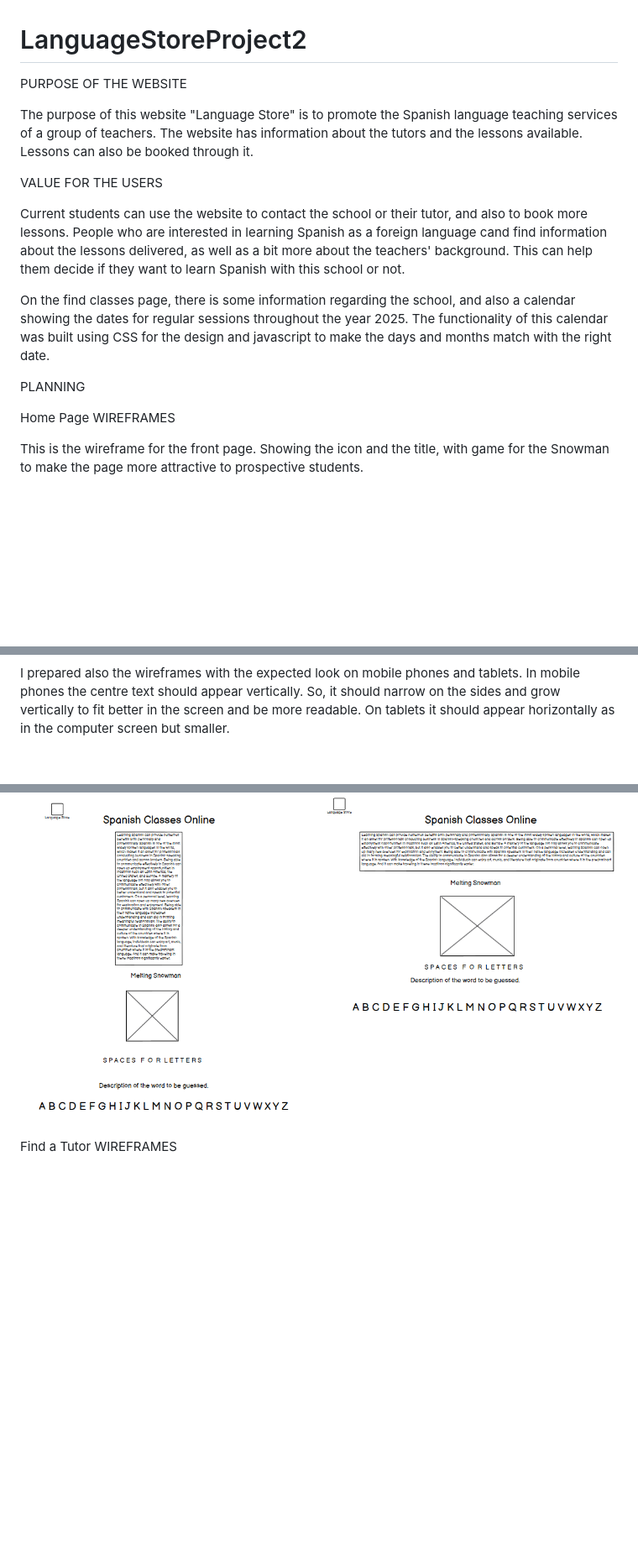
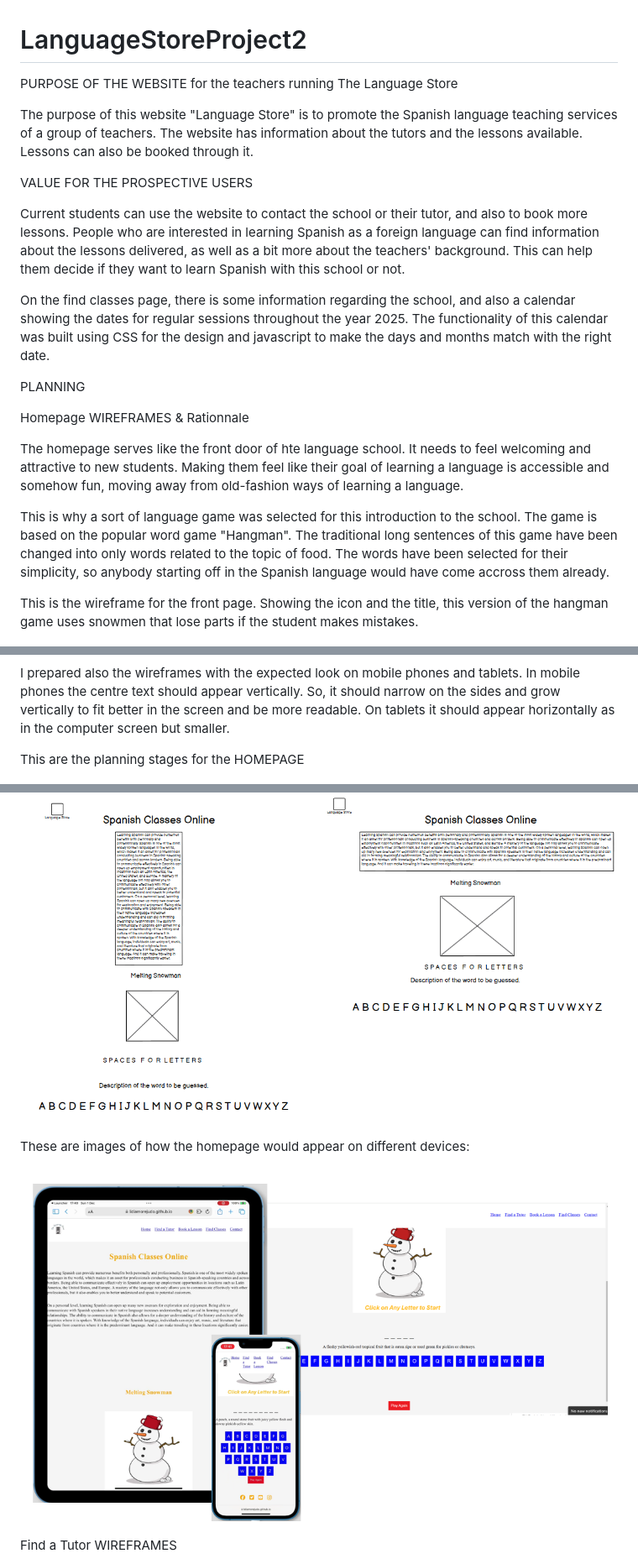
Before and after one commit to LidiaMorejudo/LanguageStoreProject2, a Markdown page: README.md, 3 parts joined by grey strips. Shown: that part at 84% size. Drawn GitHub-style; pictures changed too: images/homepageimages.png (added); blank space fills up the shorter version.

Commit message:
Added images and more information in the ReadMe regarding the creation of the Homepage.

```diff
--- a/README.md
+++ b/README.md
@@ -1,26 +1,36 @@
 # LanguageStoreProject2
 
-PURPOSE OF THE WEBSITE
+PURPOSE OF THE WEBSITE for the teachers running The Language Store
 
 The purpose of this website "Language Store" is to promote the Spanish language teaching services of a group of teachers. The website has information about the tutors and the lessons available. Lessons can also be booked through it.
 
-VALUE FOR THE USERS
+VALUE FOR THE PROSPECTIVE USERS
 
-Current students can use the website to contact the school or their tutor, and also to book more lessons. People who are interested in learning Spanish as a foreign language cand find information about the lessons delivered, as well as a bit more about the teachers' background. This can help them decide if they want to learn Spanish with this school or not.
+Current students can use the website to contact the school or their tutor, and also to book more lessons. People who are interested in learning Spanish as a foreign language can find information about the lessons delivered, as well as a bit more about the teachers' background. This can help them decide if they want to learn Spanish with this school or not.
 
 On the find classes page, there is some information regarding the school, and also a calendar showing the dates for regular sessions throughout the year 2025. The functionality of this calendar was built using CSS for the design and javascript to make the days and months match with the right date.
 
 PLANNING
 
-Home Page WIREFRAMES
+Homepage WIREFRAMES & Rationnale
 
-This is the wireframe for the front page. Showing the icon and the title, with game for the Snowman to make the page more attractive to prospective students.
+The homepage serves like the front door of hte language school. It needs to feel welcoming and attractive to new students. Making them feel like their goal of learning a language is accessible and somehow fun, moving away from old-fashion ways of learning a language.
+
+This is why a sort of language game was selected for this introduction to the school. The game is based on the popular word game "Hangman". The traditional long sentences of this game have been changed into only words related to the topic of food. The words have been selected for their simplicity, so anybody starting off in the Spanish language would have come accross them already.
+
+This is the wireframe for the front page. Showing the icon and the title, this version of the hangman game uses snowmen that lose parts if the student makes mistakes.
 
 ![ Wireframes Home Page](/images/wireframehomepage.png)
 
 I prepared also the wireframes with the expected look on mobile phones and tablets. In mobile phones the centre text should appear vertically. So, it should narrow on the sides and grow vertically to fit better in the screen and be more readable. On tablets it should appear horizontally as in the computer screen but smaller.
 
+This are the planning stages for the HOMEPAGE
+
 ![ Wireframes Home Page Phones and Tablets](/images/wireframehomepagephonetablet.png)
+
+These are images of how the homepage would appear on different devices:
+
+![ Images of homepage](/images/homepageimages.png)
 
 Find a Tutor WIREFRAMES
 
```
